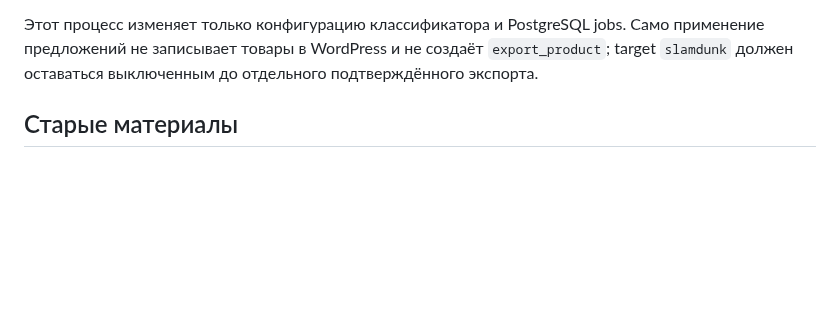
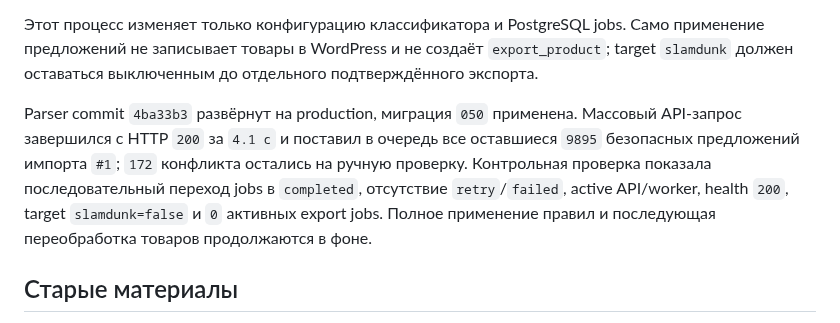
Before and after one commit to the-gt99/slds_parser, a Markdown page: AGENTS.md, the part around the change. Drawn GitHub-style; blank space fills up the shorter version.

Commit message:
Зафиксировать запуск фонового применения

```diff
--- a/AGENTS.md
+++ b/AGENTS.md
@@ -848,6 +848,8 @@ Production обновлён до HEAD `6bcf133`, миграция `045` прим
 
 Этот процесс изменяет только конфигурацию классификатора и PostgreSQL jobs. Само применение предложений не записывает товары в WordPress и не создаёт `export_product`; target `slamdunk` должен оставаться выключенным до отдельного подтверждённого экспорта.
 
+Parser commit `4ba33b3` развёрнут на production, миграция `050` применена. Массовый API-запрос завершился с HTTP `200` за `4.1 с` и поставил в очередь все оставшиеся `9895` безопасных предложений импорта `#1`; `172` конфликта остались на ручную проверку. Контрольная проверка показала последовательный переход jobs в `completed`, отсутствие `retry`/`failed`, active API/worker, health `200`, target `slamdunk=false` и `0` активных export jobs. Полное применение правил и последующая переобработка товаров продолжаются в фоне.
+
 ## Старые материалы
 
 Использовать их как источник проверенного поведения и бизнес-правил, но не переносить код «ради готового кода»:
```
